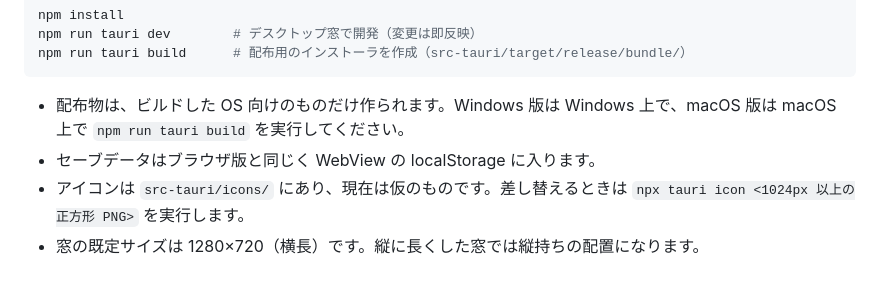
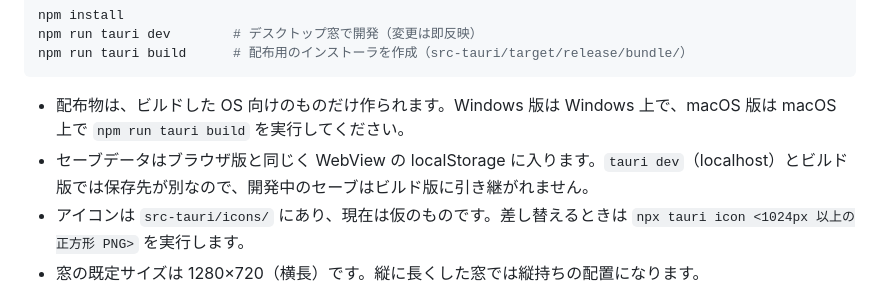
Before and after one commit to tatsuki0717/game3, a Markdown page: README.md, the part around the change. Rendered like a GitHub page.

Commit message:
Document where desktop saves live in dev and build
tauri dev serves from localhost while the built app uses its own
origin, so their localStorage saves are separate.

Claude-Session: https://claude.ai/code/session_01Q6VXu4aTFcLGm7eD3vPr5Y

````diff
--- a/README.md
+++ b/README.md
@@ -35,7 +35,7 @@ npm run tauri build      # 配布用のインストーラを作成（src-tauri/t
 ```
 
 - 配布物は、ビルドした OS 向けのものだけ作られます。Windows 版は Windows 上で、macOS 版は macOS 上で `npm run tauri build` を実行してください。
-- セーブデータはブラウザ版と同じく WebView の localStorage に入ります。
+- セーブデータはブラウザ版と同じく WebView の localStorage に入ります。`tauri dev`（localhost）とビルド版では保存先が別なので、開発中のセーブはビルド版に引き継がれません。
 - アイコンは `src-tauri/icons/` にあり、現在は仮のものです。差し替えるときは `npx tauri icon <1024px 以上の正方形 PNG>` を実行します。
 - 窓の既定サイズは 1280×720（横長）です。縦に長くした窓では縦持ちの配置になります。
 
````
